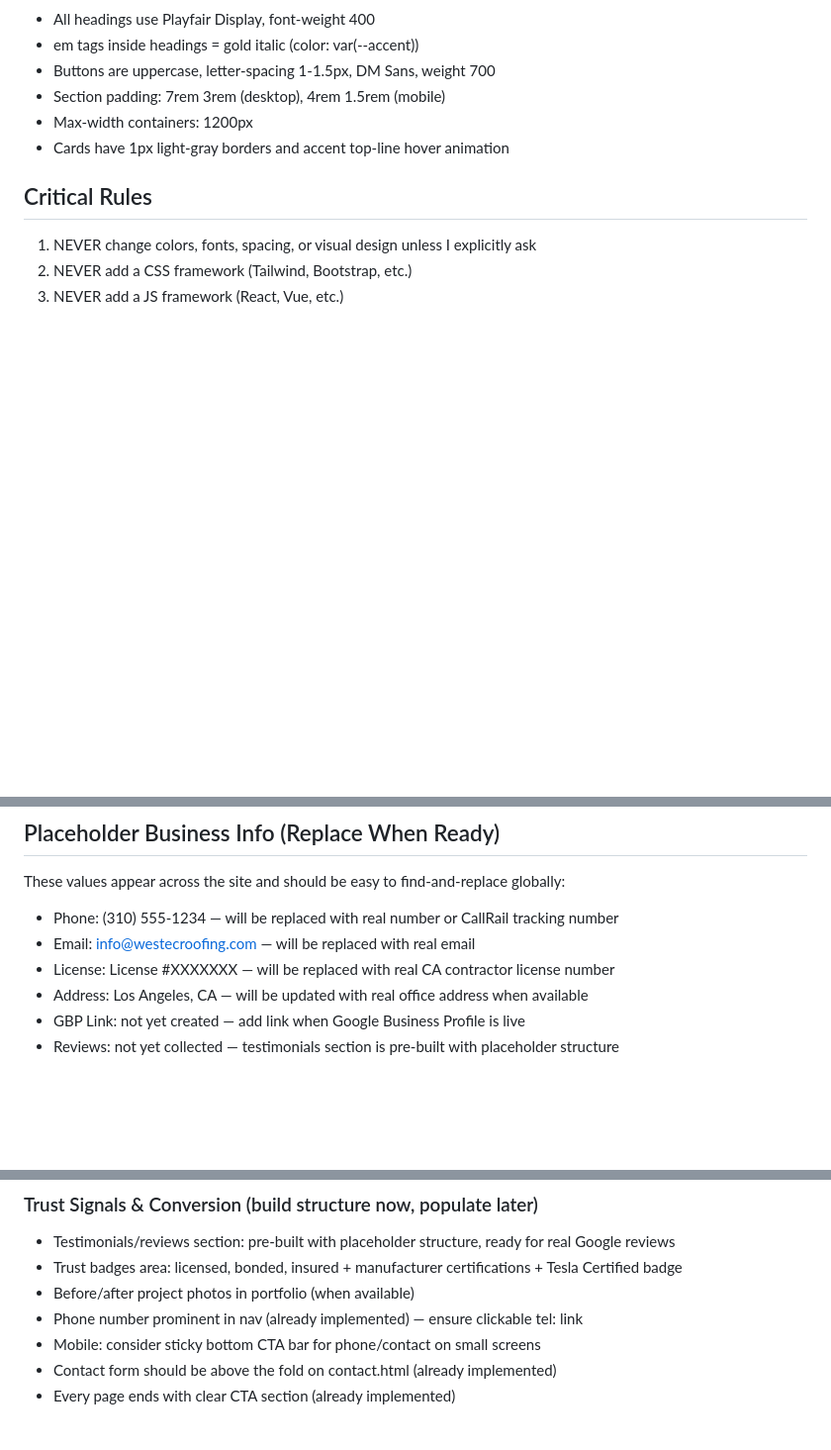
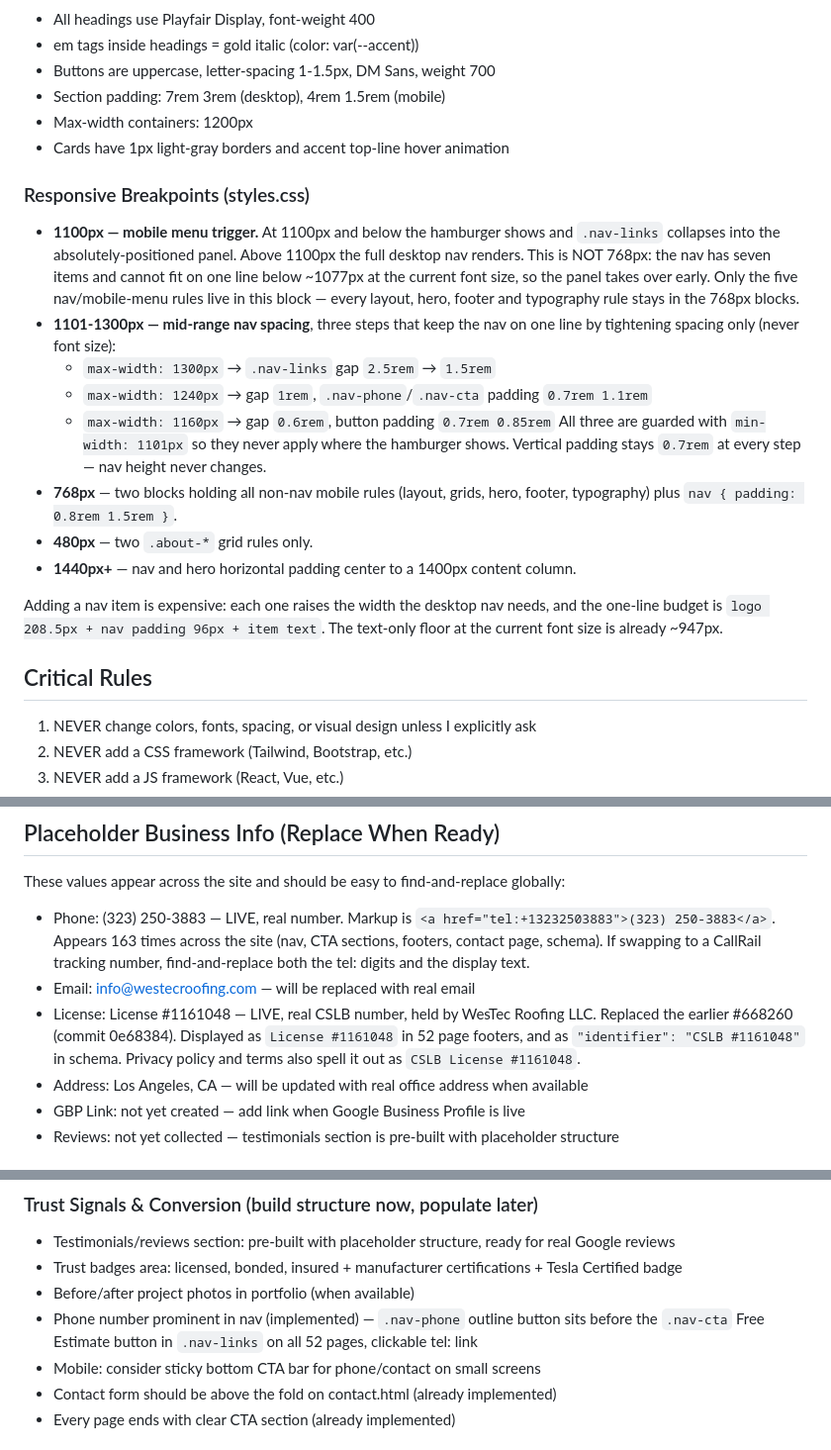
Before and after one commit to itai-westec/westec-roofing-website, a Markdown page: CLAUDE.md, 3 parts joined by grey strips. Shown at 99% size. Rendered like a GitHub page; blank space fills up the shorter version.

Commit message:
Correct four stale facts in CLAUDE.md
- Phone: replaced the (310) 555-1234 placeholder with the live (323) 250-3883,
  including the tel: markup and a note that a CallRail swap must change both
  the tel: digits and the display text
- License: replaced the #XXXXXXX placeholder with the live CSLB #1161048 held
  by WesTec Roofing LLC, which superseded #668260 in 0e68384
- Nav phone: the "already implemented" note was untrue until dd543f5; it now
  names the .nav-phone button and its position before .nav-cta
- Added a Responsive Breakpoints section documenting the 1100px hamburger
  trigger, the three mid-range nav spacing steps and their min-width guards,
  plus the one-line width budget that makes adding a nav item expensive

Documentation only; no site files touched.

Co-Authored-By: Claude Opus 5 (1M context) <noreply@anthropic.com>

```diff
--- a/CLAUDE.md
+++ b/CLAUDE.md
@@ -35,6 +35,29 @@ This is the WesTec Roofing website — a premium roofing contractor site serving
 - Max-width containers: 1200px
 - Cards have 1px light-gray borders and accent top-line hover animation
 
+### Responsive Breakpoints (styles.css)
+- **1100px — mobile menu trigger.** At 1100px and below the hamburger shows and
+  `.nav-links` collapses into the absolutely-positioned panel. Above 1100px the full
+  desktop nav renders. This is NOT 768px: the nav has seven items and cannot fit on one
+  line below ~1077px at the current font size, so the panel takes over early.
+  Only the five nav/mobile-menu rules live in this block — every layout, hero, footer and
+  typography rule stays in the 768px blocks.
+- **1101-1300px — mid-range nav spacing**, three steps that keep the nav on one line by
+  tightening spacing only (never font size):
+  - `max-width: 1300px` → `.nav-links` gap `2.5rem` → `1.5rem`
+  - `max-width: 1240px` → gap `1rem`, `.nav-phone`/`.nav-cta` padding `0.7rem 1.1rem`
+  - `max-width: 1160px` → gap `0.6rem`, button padding `0.7rem 0.85rem`
+  All three are guarded with `min-width: 1101px` so they never apply where the hamburger
+  shows. Vertical padding stays `0.7rem` at every step — nav height never changes.
+- **768px** — two blocks holding all non-nav mobile rules (layout, grids, hero, footer,
+  typography) plus `nav { padding: 0.8rem 1.5rem }`.
+- **480px** — two `.about-*` grid rules only.
+- **1440px+** — nav and hero horizontal padding center to a 1400px content column.
+
+Adding a nav item is expensive: each one raises the width the desktop nav needs, and the
+one-line budget is `logo 208.5px + nav padding 96px + item text`. The text-only floor at
+the current font size is already ~947px.
+
 ## Critical Rules
 1. NEVER change colors, fonts, spacing, or visual design unless I explicitly ask
 2. NEVER add a CSS framework (Tailwind, Bootstrap, etc.)
@@ -48,9 +71,14 @@ This is the WesTec Roofing website — a premium roofing contractor site serving
 
 ## Placeholder Business Info (Replace When Ready)
 These values appear across the site and should be easy to find-and-replace globally:
-- Phone: (310) 555-1234 — will be replaced with real number or CallRail tracking number
+- Phone: (323) 250-3883 — LIVE, real number. Markup is `<a href="tel:+13232503883">(323) 250-3883</a>`.
+  Appears 163 times across the site (nav, CTA sections, footers, contact page, schema).
+  If swapping to a CallRail tracking number, find-and-replace both the tel: digits and the display text.
 - Email: info@westecroofing.com — will be replaced with real email
-- License: License #XXXXXXX — will be replaced with real CA contractor license number
+- License: License #1161048 — LIVE, real CSLB number, held by WesTec Roofing LLC.
+  Replaced the earlier #668260 (commit 0e68384). Displayed as `License #1161048` in 52 page
+  footers, and as `"identifier": "CSLB #1161048"` in schema. Privacy policy and terms also
+  spell it out as `CSLB License #1161048`.
 - Address: Los Angeles, CA — will be updated with real office address when available
 - GBP Link: not yet created — add link when Google Business Profile is live
 - Reviews: not yet collected — testimonials section is pre-built with placeholder structure
@@ -105,7 +133,7 @@ This is a local service business website competing in the Los Angeles roofing ma
 - Testimonials/reviews section: pre-built with placeholder structure, ready for real Google reviews
 - Trust badges area: licensed, bonded, insured + manufacturer certifications + Tesla Certified badge
 - Before/after project photos in portfolio (when available)
-- Phone number prominent in nav (already implemented) — ensure clickable tel: link
+- Phone number prominent in nav (implemented) — `.nav-phone` outline button sits before the `.nav-cta` Free Estimate button in `.nav-links` on all 52 pages, clickable tel: link
 - Mobile: consider sticky bottom CTA bar for phone/contact on small screens
 - Contact form should be above the fold on contact.html (already implemented)
 - Every page ends with clear CTA section (already implemented)
```
